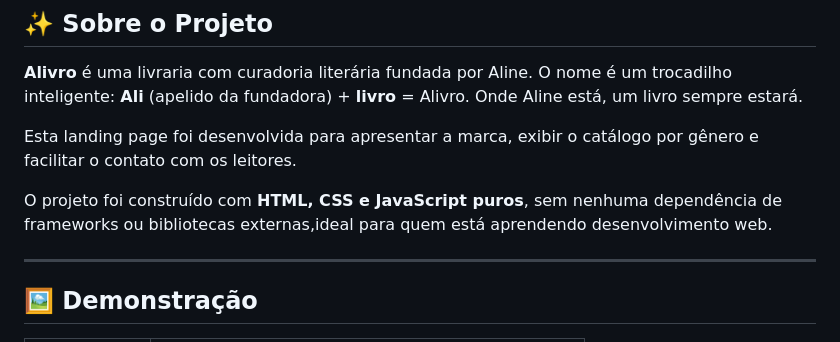
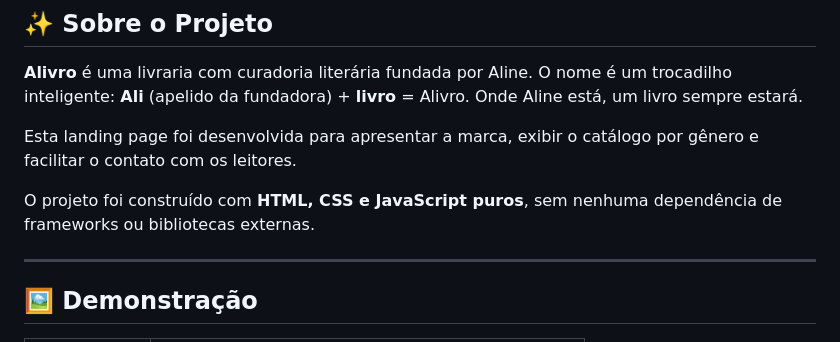
Before and after one commit to alinedantass/alivro-landingpage, a Markdown page: README.md, the part around the change. GitHub-like rendering.

```diff
--- a/README.md
+++ b/README.md
@@ -10,7 +10,7 @@
 
 Esta landing page foi desenvolvida para apresentar a marca, exibir o catálogo por gênero e facilitar o contato com os leitores.
 
-O projeto foi construído com **HTML, CSS e JavaScript puros**, sem nenhuma dependência de frameworks ou bibliotecas externas,ideal para quem está aprendendo desenvolvimento web.
+O projeto foi construído com **HTML, CSS e JavaScript puros**, sem nenhuma dependência de frameworks ou bibliotecas externas.
 
 ---
 
```
